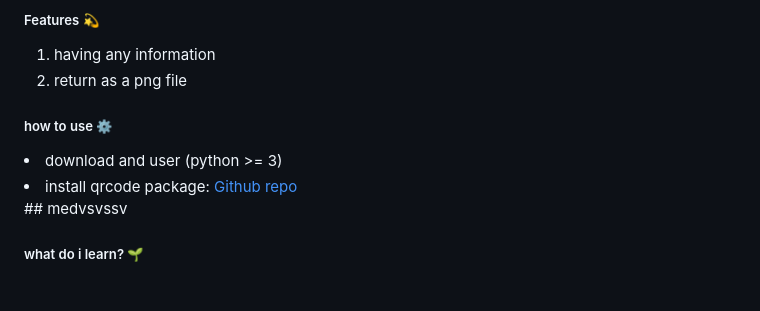
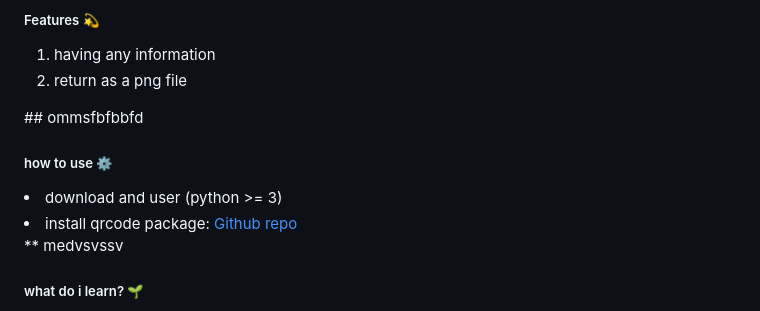
Before and after one commit to imMoeinFadakar/introduction-python, a Markdown page: README.md, the part around the change. GitHub-like rendering; blank space fills up the shorter version.

```diff
--- a/README.md
+++ b/README.md
@@ -451,11 +451,12 @@ these index`s are random numbers </h3>
   <li>return as a png file</li>
 
 </ol>
+## ommsfbfbbfd
 
 <h5>how to use  ⚙️</h5>
 <li>download and user (python >= 3)</li>
 <li>install  qrcode package:  <a href="https://github.com/lincolnloop/python-qrcode" >Github repo</a></li>
-## medvsvssv
+** medvsvssv
 
 <h5>what do i learn? 🌱</h5>
 <li>Reading files from file.txt </li>
```
